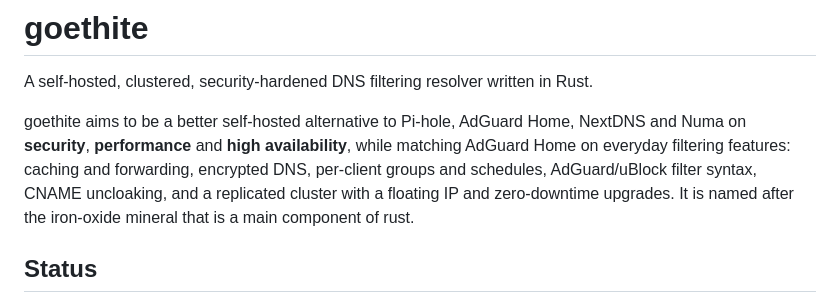
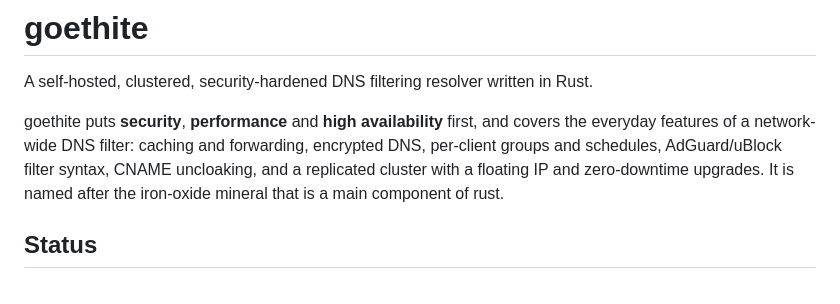
Before and after one commit to nxplain-sh/goethite, a Markdown page: README.md, the part around the change. Drawn GitHub-style.

Commit message:
docs: describe goethite without comparing it to other resolvers
Co-Authored-By: Claude Opus 5.5 (1M context) <noreply@anthropic.com>

```diff
--- a/README.md
+++ b/README.md
@@ -2,11 +2,11 @@
 
 A self-hosted, clustered, security-hardened DNS filtering resolver written in Rust.
 
-goethite aims to be a better self-hosted alternative to Pi-hole, AdGuard Home, NextDNS and Numa on
-**security**, **performance** and **high availability**, while matching AdGuard Home on everyday
-filtering features: caching and forwarding, encrypted DNS, per-client groups and schedules,
-AdGuard/uBlock filter syntax, CNAME uncloaking, and a replicated cluster with a floating IP and
-zero-downtime upgrades. It is named after the iron-oxide mineral that is a main component of rust.
+goethite puts **security**, **performance** and **high availability** first, and covers the
+everyday features of a network-wide DNS filter: caching and forwarding, encrypted DNS, per-client
+groups and schedules, AdGuard/uBlock filter syntax, CNAME uncloaking, and a replicated cluster with
+a floating IP and zero-downtime upgrades. It is named after the iron-oxide mineral that is a main
+component of rust.
 
 ## Status
 
```
